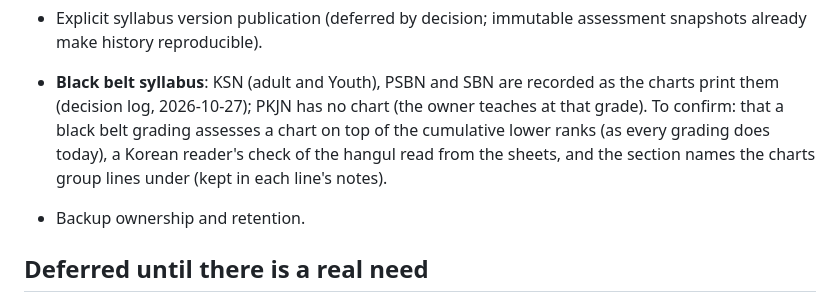
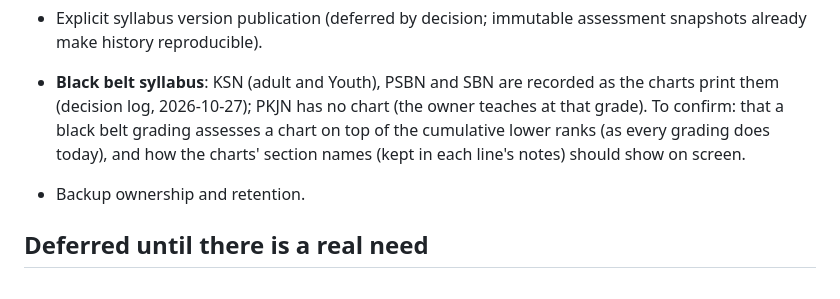
Before and after one commit to TheRedTower/KukGrade, a Markdown page: docs/action_plan.md, the part around the change. Drawn GitHub-style.

Commit message:
docs: action plan wording
Co-Authored-By: Claude Sonnet 5.5 <noreply@anthropic.com>

```diff
--- a/docs/action_plan.md
+++ b/docs/action_plan.md
@@ -63,9 +63,8 @@ that an unresolved defect still exists.
 - **Black belt syllabus**: KSN (adult and Youth), PSBN and SBN are recorded as
   the charts print them (decision log, 2026-10-27); PKJN has no chart (the owner
   teaches at that grade). To confirm: that a black belt grading assesses a chart
-  on top of the cumulative lower ranks (as every grading does today), a
-  Korean reader's check of the hangul read from the sheets, and the section
-  names the charts group lines under (kept in each line's notes).
+  on top of the cumulative lower ranks (as every grading does today), and how
+  the charts' section names (kept in each line's notes) should show on screen.
 - Backup ownership and retention.
 
 ## Deferred until there is a real need
```
